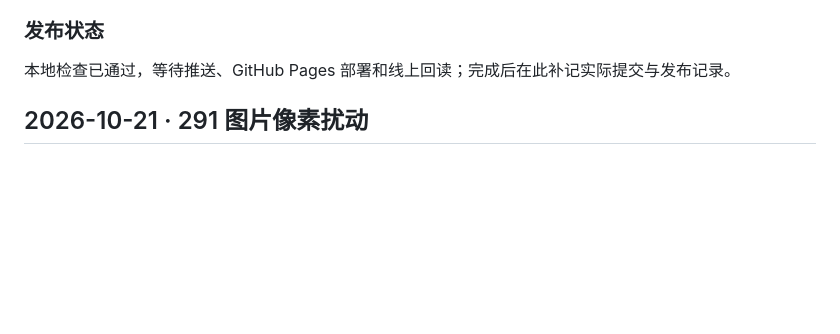
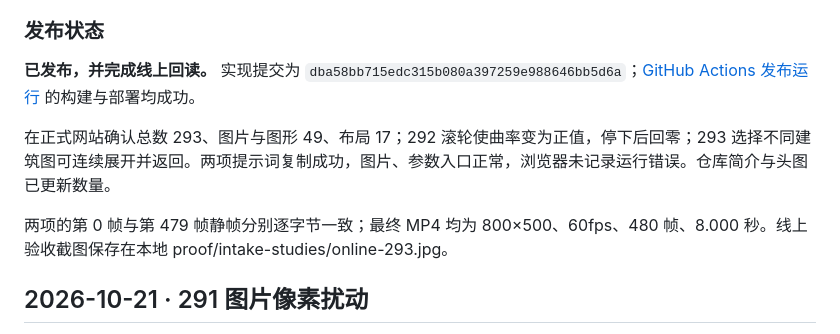
Before and after one commit to belalee-ai/little-move, a Markdown page: docs/intake/UPDATES.md, the part around the change. Rendered like a GitHub page; blank space fills up the shorter version.

Commit message:
Record studies 292 and 293 live verification

```diff
--- a/docs/intake/UPDATES.md
+++ b/docs/intake/UPDATES.md
@@ -35,7 +35,11 @@
 
 ### 发布状态
 
-本地检查已通过，等待推送、GitHub Pages 部署和线上回读；完成后在此补记实际提交与发布记录。
+**已发布，并完成线上回读。** 实现提交为 `dba58bb715edc315b080a397259e988646bb5d6a`；[GitHub Actions 发布运行](https://github.com/belalee-ai/little-move/actions/runs/39585791402) 的构建与部署均成功。
+
+在正式网站确认总数 293、图片与图形 49、布局 17；292 滚轮使曲率变为正值，停下后回零；293 选择不同建筑图可连续展开并返回。两项提示词复制成功，图片、参数入口正常，浏览器未记录运行错误。仓库简介与头图已更新数量。
+
+两项的第 0 帧与第 479 帧静帧分别逐字节一致；最终 MP4 均为 800×500、60fps、480 帧、8.000 秒。线上验收截图保存在本地 proof/intake-studies/online-293.jpg。
 
 
 ## 2026-10-21 · 291 图片像素扰动
```
